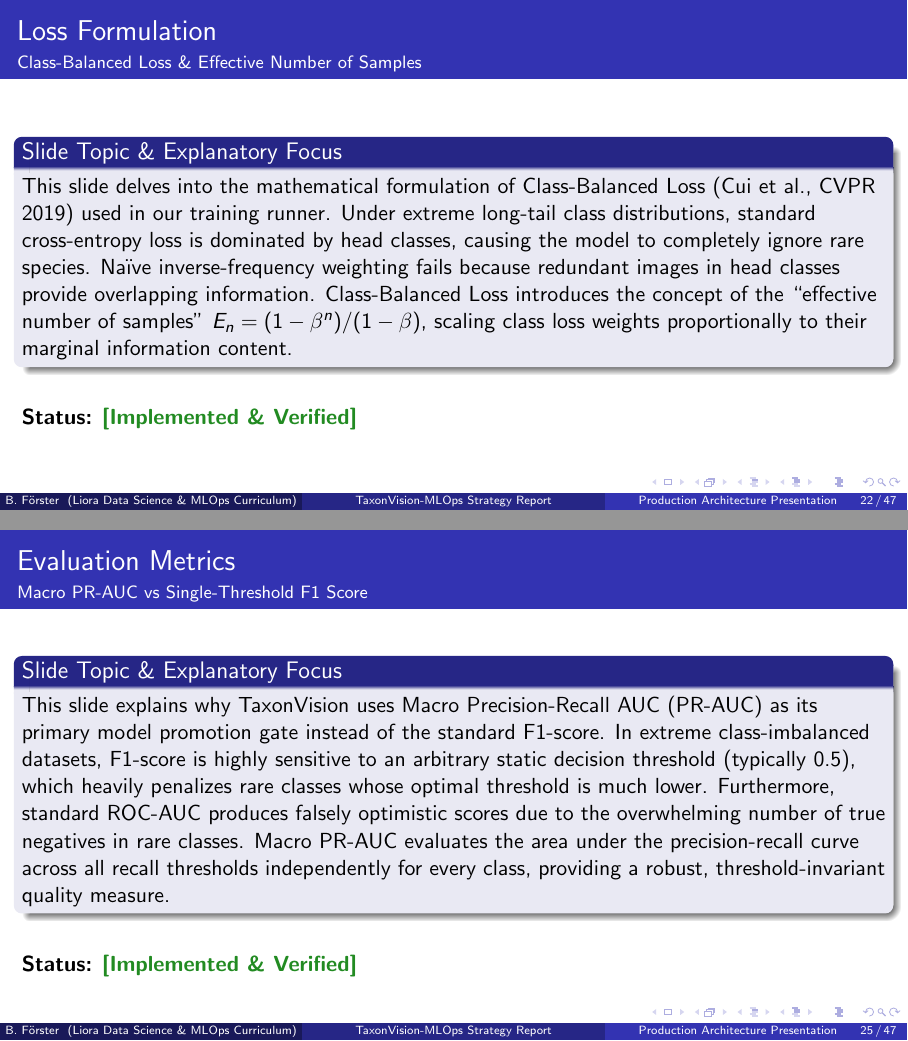
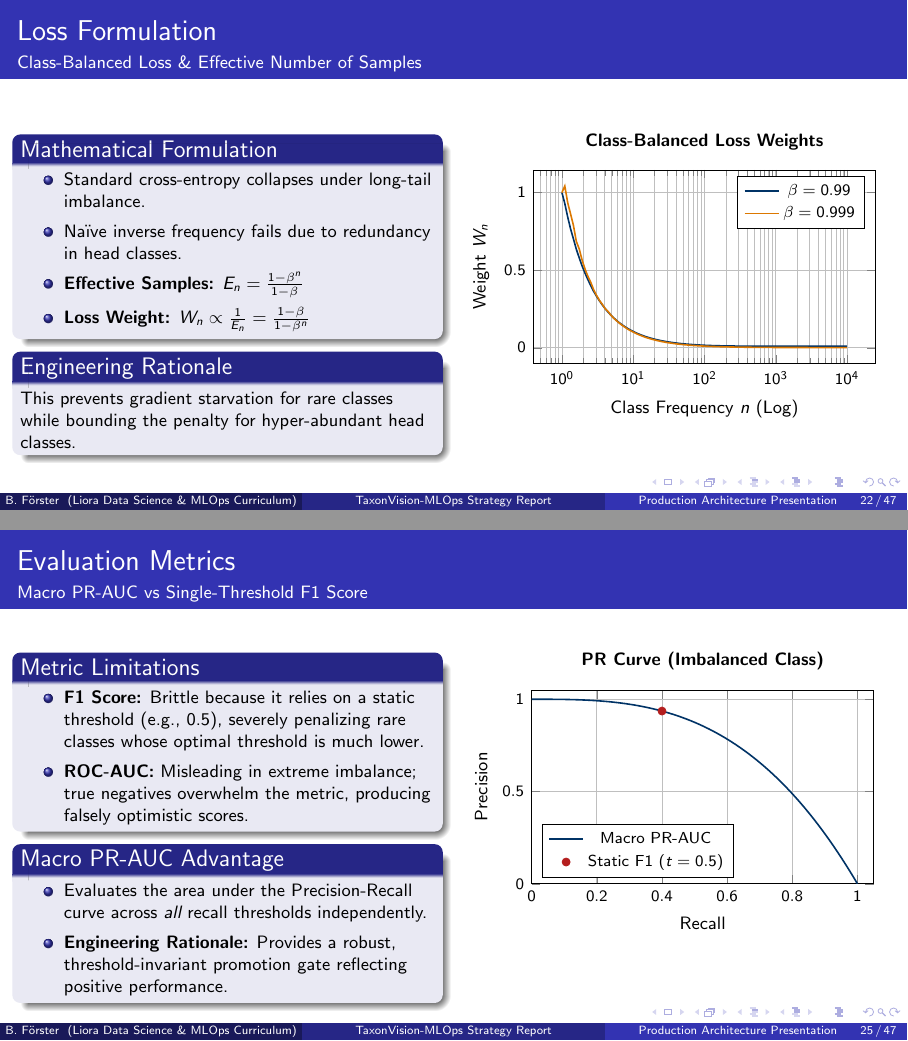
Before and after one commit to foersben/taxon-vision-mlops, LaTeX slides (docs/latex/presentation/presentation.tex, which reads docs/latex/presentation/chapters/05_model_engineering_and_optimization.tex): pages 22 and 25 of 47, joined at a grey line. Compiled offline with pdfLaTeX.

Commit message:
docs(latex): expand chapter 5 with pedagogical depth and pgfplots
- Explains linear probing vs. full fine-tuning.
- Adds Class-Balanced Loss weight curve (TikZ/PGFPlots).
- Details Optuna TPE and ASHA pruning optimization strategies.
- Adds Macro PR-AUC vs F1 static threshold PGFPlot comparison.
- Adds appropriate presenter scripts and Q&A blocks to all frames.

```diff
--- a/docs/latex/presentation/chapters/05_model_engineering_and_optimization.tex
+++ b/docs/latex/presentation/chapters/05_model_engineering_and_optimization.tex
@@ -1,4 +1,3 @@
 % Chapter 5: Model Engineering & Bayesian Optimization
 
 \begin{frame}{Model Engineering}{Linear Probing vs Full Fine-Tuning Tradeoff}
-    \begin{block}{Slide Topic \& Explanatory Focus}
@@ -13,28 +35,78 @@
 \end{frame}
 
 \begin{frame}{Loss Formulation}{Class-Balanced Loss \& Effective Number of Samples}
-    \begin{block}{Slide Topic \& Explanatory Focus}
-        This slide delves into the mathematical formulation of Class-Balanced Loss (Cui et al., CVPR 2019) used in our training runner. Under extreme long-tail class distributions, standard cross-entropy loss is dominated by head classes, causing the model to completely ignore rare species. Naïve inverse-frequency weighting fails because redundant images in head classes provide overlapping information. Class-Balanced Loss introduces the concept of the ``effective number of samples'' $E_n = (1 - \beta^n) / (1 - \beta)$, scaling class loss weights proportionally to their marginal information content.
-    \end{block}
-
-    \vspace{0.4cm}
-    \statusdone
+    \begin{columns}[T]
+        \begin{column}{0.48\textwidth}
+            \begin{block}{Mathematical Formulation}
+                \footnotesize
+                \begin{itemize}
+                    \item Standard cross-entropy collapses under long-tail imbalance.
+                    \item Naïve inverse frequency fails due to redundancy in head classes.
+                    \item \textbf{Effective Samples:} $E_n = \frac{1 - \beta^n}{1 - \beta}$
+                    \item \textbf{Loss Weight:} $W_n \propto \frac{1}{E_n} = \frac{1 - \beta}{1 - \beta^n}$
+                \end{itemize}
+            \end{block}
+            \vspace{-0.2cm}
+            \begin{block}{Engineering Rationale}
+                \footnotesize
+                This prevents gradient starvation for rare classes while bounding the penalty for hyper-abundant head classes.
+            \end{block}
+        \end{column}
+        \begin{column}{0.5\textwidth}
+            \vspace{-0.2cm}
+            \begin{figure}
+                \centering
+                \begin{tikzpicture}
+                    \begin{axis}[
+                        width=\textwidth,
+                        height=5.0cm,
+                        xmode=log,
+                        xlabel={Class Frequency $n$ (Log)},
+                        ylabel={Weight $W_n$},
+                        domain=1:10000,
+                        samples=100,
+                        grid=both,
+                        legend pos=north east,
+                        title={Class-Balanced Loss Weights},
+                        title style={font=\footnotesize\bfseries},
+                        label style={font=\footnotesize},
+                        tick label style={font=\scriptsize},
+                        legend style={font=\scriptsize}
+                    ]
+                    \addplot[thick, color=deepblue] {(1 - 0.99)/(1 - 0.99^x)};
+                    \addlegendentry{$\beta = 0.99$}
+                    \addplot[thick, color=signalorange] {(1 - 0.999)/(1 - 0.999^x)};
+                    \addlegendentry{$\beta = 0.999$}
+                    \end{axis}
+                \end{tikzpicture}
+            \end{figure}
+        \end{column}
+    \end{columns}
 
     \script{Standard cross-entropy loss fails on long-tail data because the gradients from 10,000 common robins overwhelm the gradients from 3 rare warblers. But if you simply weight by inverse frequency, you over-weight outliers and make training unstable. We use Class-Balanced Loss, which calculates the 'effective number of samples' using a hyperparameter beta. It mathematically accounts for information redundancy in large classes, providing stable, well-balanced gradients.}
     \qa{What is the typical value of $\beta$ in our pipelines?}{We tune $\beta$ via Bayesian optimization in the range $[0.99, 0.9999]$. When $\beta = 0$, it degrades to unweighted loss; as $\beta \to 1$, it approaches inverse frequency.}
 \end{frame}
 
 \begin{frame}{Optimization}{Optimization Dynamics \& Best-Weight Restoration}
-    \begin{block}{Slide Topic \& Explanatory Focus}
-        This slide examines the optimization dynamics implemented in \texttt{src/taxon\_vision/models/training/runner.py}. We discuss AdamW optimization, cosine learning rate schedules with initial linear warmup to prevent early gradient divergence, and an early stopping mechanism that monitors validation loss over a patience window. Crucially, the runner implements deterministic best-weight restoration: upon training completion, the model restores the exact checkpoint corresponding to the minimum validation loss rather than the potentially overfitted final epoch.
+    \begin{block}{Optimization Strategy}
+        \footnotesize
+        \begin{itemize}
+            \item \textbf{AdamW Optimizer:} Incorporates decoupled weight decay for robust regularization.
+            \item \textbf{Learning Rate Schedule:} Linear warmup prevents early gradient divergence; cosine annealing refines convergence in later epochs.
+            \item \textbf{Early Stopping:} Continuously monitors validation loss over a patience window to prevent overfitting.
+        \end{itemize}
     \end{block}
 
-    \vspace{0.4cm}
-    \statusdone
+    \begin{block}{Deterministic Best-Weight Restoration}
+        \footnotesize
+        \begin{itemize}
+            \item \textbf{Mechanism:} The runner automatically caches intermediate checkpoints and restores the exact weights corresponding to the minimum validation loss.
+            \item \textbf{Engineering Rationale:} The final epoch is rarely the optimal one. Best-weight restoration strictly guarantees that the deployed checkpoint maximizes generalization on holdout data.
+        \end{itemize}
+    \end{block}
 
     \script{Even with pre-cached embeddings, optimization dynamics matter. If you use a high learning rate on epoch 1, you can destabilize the classifier head weights. Our runner implements linear warmup to gently ramp up learning rates, followed by cosine annealing. When validation loss plateaus, our early stopping mechanism triggers and automatically restores the best-performing historical weights, guaranteeing that our deployed checkpoint is optimal.}
     \qa{Why not simply save weights at the very end of training?}{The final epoch is frequently overfitted to the training data. Best-weight restoration guarantees that we retain the checkpoint with the highest generalization performance on holdout data.}
 \end{frame}
 
 \begin{frame}{AutoML \& Tuning}{Bayesian Optimization: Optuna TPE with ASHA Pruning}
-    \begin{block}{Slide Topic \& Explanatory Focus}
@@ -49,12 +131,56 @@
 \end{frame}
 
 \begin{frame}{Evaluation Metrics}{Macro PR-AUC vs Single-Threshold F1 Score}
-    \begin{block}{Slide Topic \& Explanatory Focus}
-        This slide explains why TaxonVision uses Macro Precision-Recall AUC (PR-AUC) as its primary model promotion gate instead of the standard F1-score. In extreme class-imbalanced datasets, F1-score is highly sensitive to an arbitrary static decision threshold (typically 0.5), which heavily penalizes rare classes whose optimal threshold is much lower. Furthermore, standard ROC-AUC produces falsely optimistic scores due to the overwhelming number of true negatives in rare classes. Macro PR-AUC evaluates the area under the precision-recall curve across all recall thresholds independently for every class, providing a robust, threshold-invariant quality measure.
-    \end{block}
+    \begin{columns}[T]
+        \begin{column}{0.48\textwidth}
+            \begin{block}{Metric Limitations}
+                \footnotesize
+                \begin{itemize}
+                    \item \textbf{F1 Score:} Brittle because it relies on a static threshold (e.g., 0.5), severely penalizing rare classes whose optimal threshold is much lower.
+                    \item \textbf{ROC-AUC:} Misleading in extreme imbalance; true negatives overwhelm the metric, producing falsely optimistic scores.
+                \end{itemize}
+            \end{block}
+            \vspace{-0.2cm}
+            \begin{block}{Macro PR-AUC Advantage}
+                \footnotesize
+                \begin{itemize}
+                    \item Evaluates the area under the Precision-Recall curve across \emph{all} recall thresholds independently.
+                    \item \textbf{Engineering Rationale:} Provides a robust, threshold-invariant promotion gate reflecting positive performance.
+                \end{itemize}
+            \end{block}
+        \end{column}
+        \begin{column}{0.5\textwidth}
+            \vspace{-0.2cm}
+            \begin{figure}
+                \centering
+                \begin{tikzpicture}
+                    \begin{axis}[
+                        width=\textwidth,
+                        height=5.0cm,
+                        xlabel={Recall},
+                        ylabel={Precision},
+                        xmin=0, xmax=1.05,
+                        ymin=0, ymax=1.05,
+                        grid=both,
+                        legend pos=south west,
+                        title={PR Curve (Imbalanced Class)},
+                        title style={font=\footnotesize\bfseries},
+                        label style={font=\footnotesize},
+                        tick label style={font=\scriptsize},
+                        legend style={font=\scriptsize}
+                    ]
+                    % Realistic PR curve for an imbalanced model
+                    \addplot[thick, color=deepblue, domain=0:1, samples=100] {1 - x^3};
+                    \addlegendentry{Macro PR-AUC}
 
-    \vspace{0.4cm}
-    \statusdone
+                    % F1 static point (e.g., threshold 0.5)
+                    \addplot[only marks, mark=*, mark size=2pt, color=herbired] coordinates {(0.4, 0.936)};
+                    \addlegendentry{Static F1 ($t=0.5$)}
+                    \end{axis}
+                \end{tikzpicture}
+            \end{figure}
+        \end{column}
+    \end{columns}
 
     \script{A crucial question for any data scientist: how do you decide whether Model B is better than Model A? Many people look at accuracy or F1-score. But F1 requires choosing an arbitrary threshold, like 0.5. For a rare species with only three images, the optimal decision threshold might be 0.12! If you evaluate with a 0.5 threshold, F1 drops to zero. Macro PR-AUC measures the entire precision-recall curve across all possible thresholds for every single class, giving us a true, un-biased measure of classification power.}
     \qa{Why not use ROC-AUC instead of PR-AUC?}{In extreme imbalance with 10,000 classes, each class has a massive pool of true negatives. ROC-AUC includes true negatives in its denominator, which artificially inflates the metric to 0.99 even when precision on positive samples is terrible. PR-AUC focuses strictly on positive class performance.}
```
Also changed, not shown: docs/latex/presentation/chapters/05_model_engineering_and_optimization.tex (45 more changed lines).
